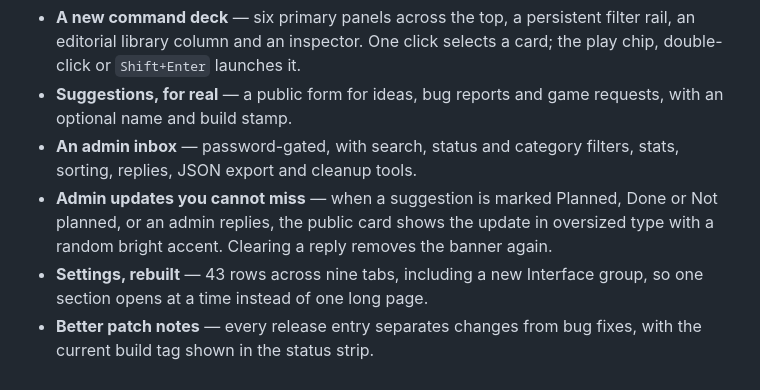
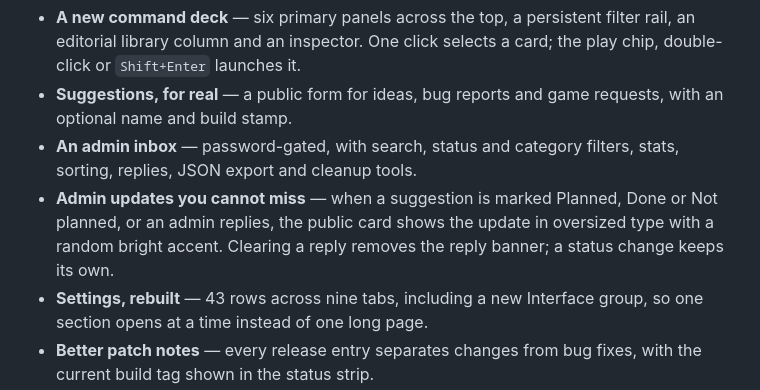
Before and after one commit to Krillekz/pretzels-unblocked-games-return, a Markdown page: README.md, the part around the change. Drawn GitHub-style.

Commit message:
Clarify how clearing an admin reply affects the public banner
Keep the status line accurate for suggestions that were also reclassified.

🤖 Generated with Codebuff
Co-Authored-By: Codebuff <noreply@codebuff.com>

```diff
--- a/README.md
+++ b/README.md
@@ -28,7 +28,7 @@ A first look at what the v1.1.2 update brings. These are test-deck features, not
 - **A new command deck** — six primary panels across the top, a persistent filter rail, an editorial library column and an inspector. One click selects a card; the play chip, double-click or `Shift+Enter` launches it.
 - **Suggestions, for real** — a public form for ideas, bug reports and game requests, with an optional name and build stamp.
 - **An admin inbox** — password-gated, with search, status and category filters, stats, sorting, replies, JSON export and cleanup tools.
-- **Admin updates you cannot miss** — when a suggestion is marked Planned, Done or Not planned, or an admin replies, the public card shows the update in oversized type with a random bright accent. Clearing a reply removes the banner again.
+- **Admin updates you cannot miss** — when a suggestion is marked Planned, Done or Not planned, or an admin replies, the public card shows the update in oversized type with a random bright accent. Clearing a reply removes the reply banner; a status change keeps its own.
 - **Settings, rebuilt** — 43 rows across nine tabs, including a new Interface group, so one section opens at a time instead of one long page.
 - **Better patch notes** — every release entry separates changes from bug fixes, with the current build tag shown in the status strip.
 - **Pins, recents and a command palette** — pinned shelf, Continue shelf, launch counts, `Ctrl/Cmd+K` actions and grid/list views.
```
